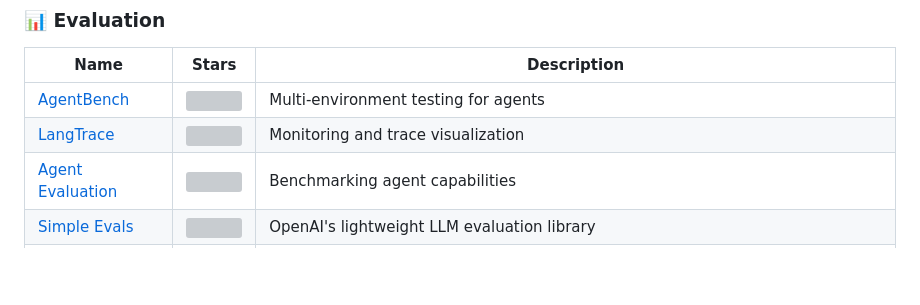
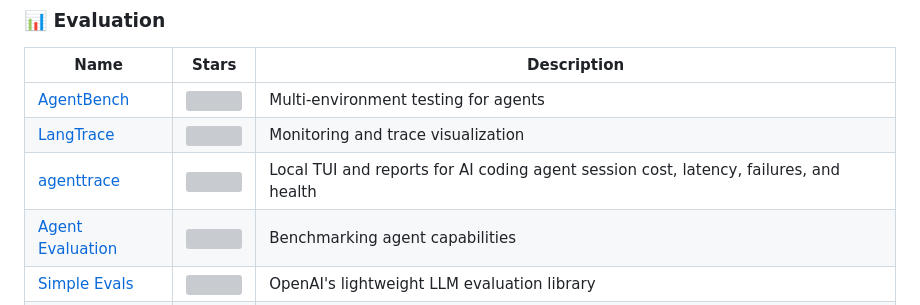
Before and after one commit to NipunaRanasinghe/awesome-ai-agents, a Markdown page: README.md, the part around the change. Rendered like a GitHub page; blank space fills up the shorter version; grey boxes are pictures that could not be loaded.

Commit message:
Add agenttrace

```diff
--- a/README.md
+++ b/README.md
@@ -171,6 +171,7 @@ Tools and systems for managing AI agents.
 | ----------------------------------------------------------------- | --------------------------------------------------------------------------- | ------------------------------------------------------------------------------------------------- |
 | [AgentBench](https://github.com/THUDM/AgentBench)                 | ![](https://img.shields.io/github/stars/THUDM/AgentBench)                   | Multi-environment testing for agents                                                              |
 | [LangTrace](https://github.com/Scale3-Labs/langtrace)             | ![](https://img.shields.io/github/stars/Scale3-Labs/langtrace)              | Monitoring and trace visualization                                                                |
+| [agenttrace](https://github.com/luoyuctl/agenttrace)              | ![](https://img.shields.io/github/stars/luoyuctl/agenttrace)                | Local TUI and reports for AI coding agent session cost, latency, failures, and health             |
 | [Agent Evaluation](https://github.com/awslabs/agent-evaluation)   | ![](https://img.shields.io/github/stars/awslabs/agent-evaluation)           | Benchmarking agent capabilities                                                                   |
 | [Simple Evals](https://github.com/openai/simple-evals)            | ![](https://img.shields.io/github/stars/openai/simple-evals)                | OpenAI's lightweight LLM evaluation library                                                       |
 | [Agent OS](https://github.com/microsoft/agent-governance-toolkit) | ![](https://img.shields.io/github/stars/microsoft/agent-governance-toolkit) | Governance kernel for AI agents — policy enforcement, audit trails, and capability-based security |
```
